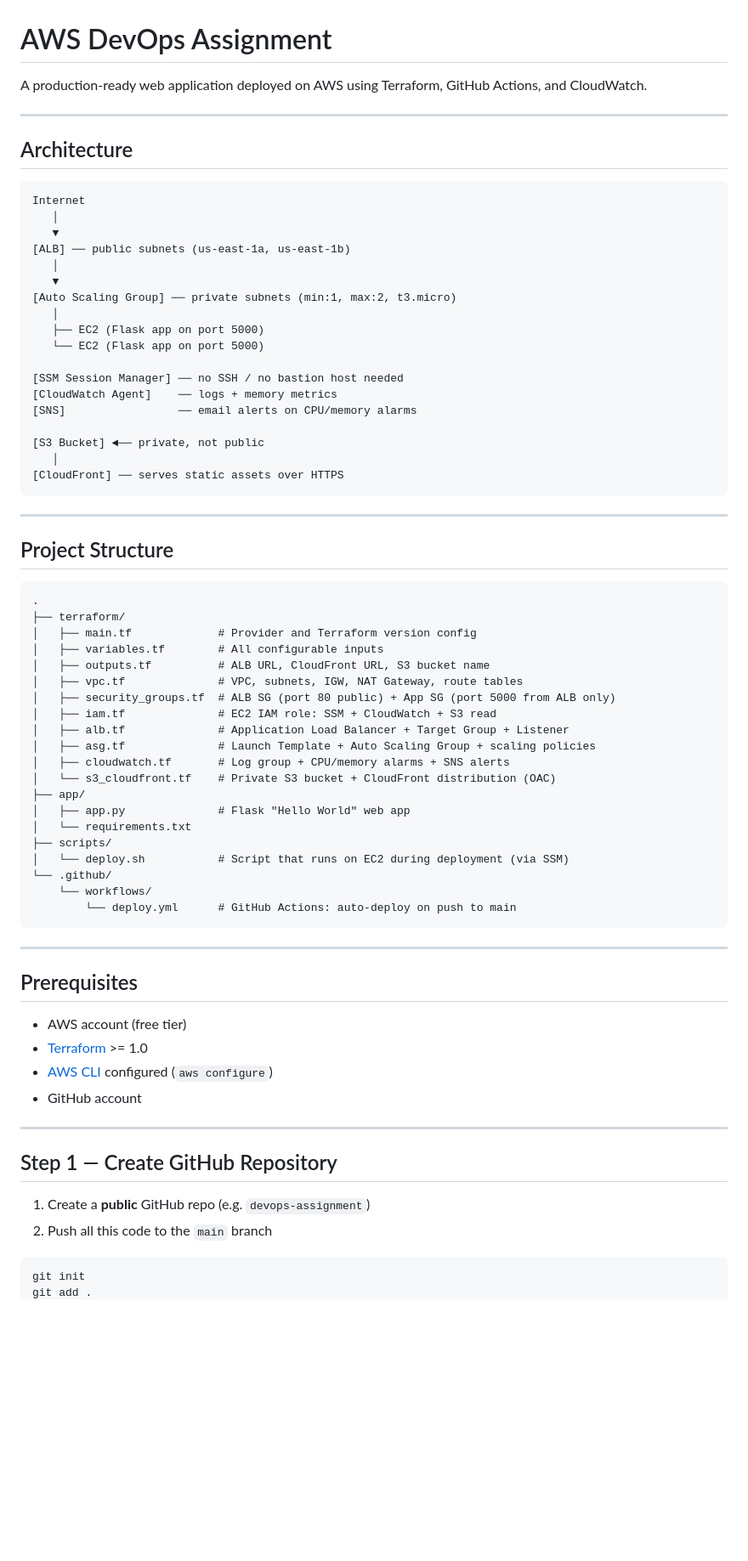
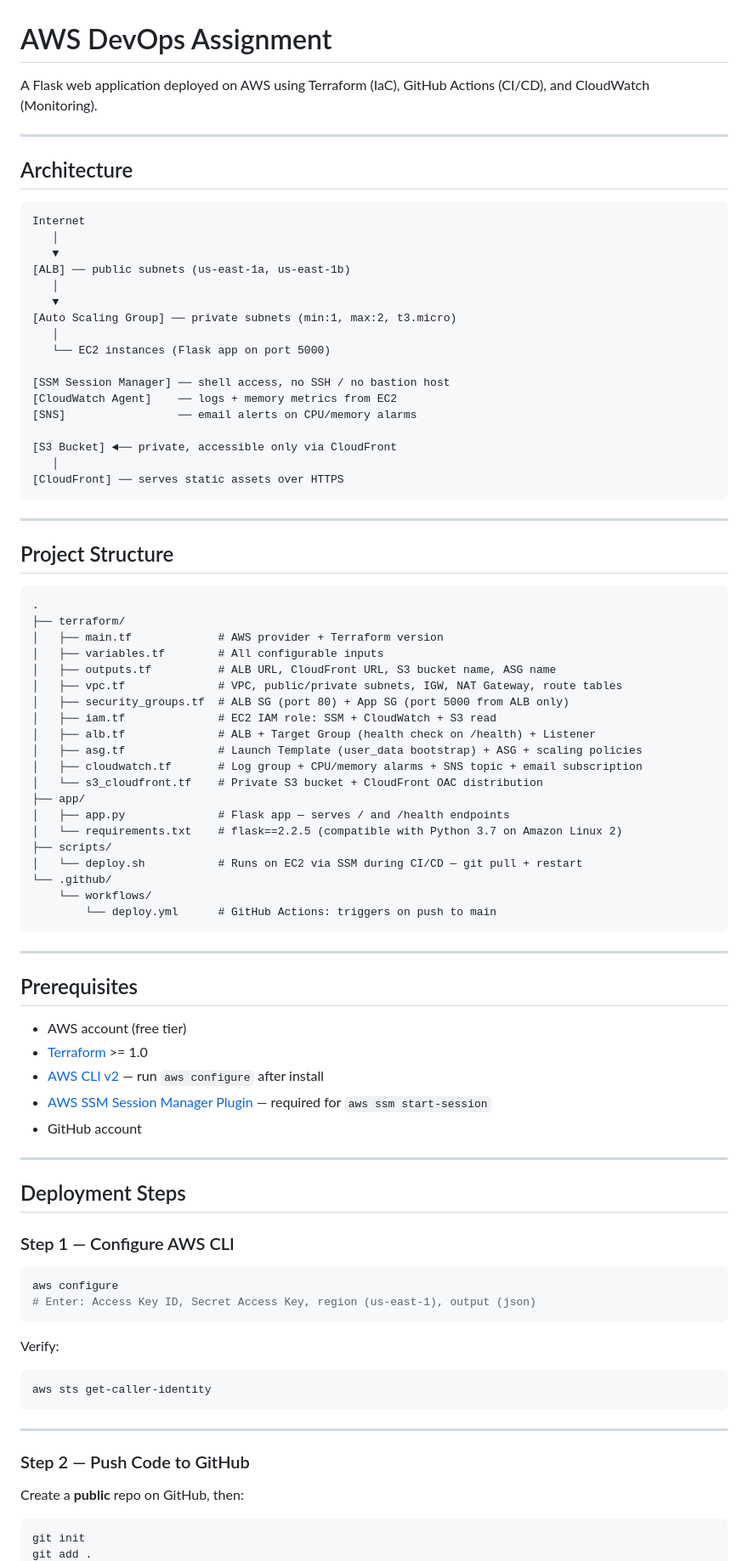
Before and after one commit to Abhishek42u/devops_assignment, a Markdown page: README.md, the part around one of its changes. Shown at 85% size. GitHub-like rendering; blank space fills up the shorter version.

````diff
--- a/README.md
+++ b/README.md
@@ -1,6 +1,6 @@
 # AWS DevOps Assignment
 
-A production-ready web application deployed on AWS using Terraform, GitHub Actions, and CloudWatch.
+A Flask web application deployed on AWS using Terraform (IaC), GitHub Actions (CI/CD), and CloudWatch (Monitoring).
 
 ---
 
@@ -15,14 +15,13 @@ Internet
    ▼
 [Auto Scaling Group] ── private subnets (min:1, max:2, t3.micro)
    │
-   ├── EC2 (Flask app on port 5000)
-   └── EC2 (Flask app on port 5000)
+   └── EC2 instances (Flask app on port 5000)
 
-[SSM Session Manager] ── no SSH / no bastion host needed
-[CloudWatch Agent]    ── logs + memory metrics
+[SSM Session Manager] ── shell access, no SSH / no bastion host
+[CloudWatch Agent]    ── logs + memory metrics from EC2
 [SNS]                 ── email alerts on CPU/memory alarms
 
-[S3 Bucket] ◄── private, not public
+[S3 Bucket] ◄── private, accessible only via CloudFront
    │
 [CloudFront] ── serves static assets over HTTPS
 ```
@@ -34,24 +33,24 @@ Internet
 ```
 .
 ├── terraform/
-│   ├── main.tf             # Provider and Terraform version config
+│   ├── main.tf             # AWS provider + Terraform version
 │   ├── variables.tf        # All configurable inputs
-│   ├── outputs.tf          # ALB URL, CloudFront URL, S3 bucket name
-│   ├── vpc.tf              # VPC, subnets, IGW, NAT Gateway, route tables
-│   ├── security_groups.tf  # ALB SG (port 80 public) + App SG (port 5000 from ALB only)
+│   ├── outputs.tf          # ALB URL, CloudFront URL, S3 bucket name, ASG name
+│   ├── vpc.tf              # VPC, public/private subnets, IGW, NAT Gateway, route tables
+│   ├── security_groups.tf  # ALB SG (port 80) + App SG (port 5000 from ALB only)
 │   ├── iam.tf              # EC2 IAM role: SSM + CloudWatch + S3 read
-│   ├── alb.tf              # Application Load Balancer + Target Group + Listener
-│   ├── asg.tf              # Launch Template + Auto Scaling Group + scaling policies
-│   ├── cloudwatch.tf       # Log group + CPU/memory alarms + SNS alerts
-│   └── s3_cloudfront.tf    # Private S3 bucket + CloudFront distribution (OAC)
+│   ├── alb.tf              # ALB + Target Group (health check on /health) + Listener
+│   ├── asg.tf              # Launch Template (user_data bootstrap) + ASG + scaling policies
+│   ├── cloudwatch.tf       # Log group + CPU/memory alarms + SNS topic + email subscription
+│   └── s3_cloudfront.tf    # Private S3 bucket + CloudFront OAC distribution
 ├── app/
-│   ├── app.py              # Flask "Hello World" web app
-│   └── requirements.txt
+│   ├── app.py              # Flask app — serves / and /health endpoints
+│   └── requirements.txt    # flask==2.2.5 (compatible with Python 3.7 on Amazon Linux 2)
 ├── scripts/
-│   └── deploy.sh           # Script that runs on EC2 during deployment (via SSM)
+│   └── deploy.sh           # Runs on EC2 via SSM during CI/CD — git pull + restart
 └── .github/
     └── workflows/
-        └── deploy.yml      # GitHub Actions: auto-deploy on push to main
+        └── deploy.yml      # GitHub Actions: triggers on push to main
 ```
 
 ---
@@ -60,15 +59,31 @@ Internet
 
 - AWS account (free tier)
 - [Terraform](https://developer.hashicorp.com/terraform/install) >= 1.0
-- [AWS CLI](https://docs.aws.amazon.com/cli/latest/userguide/install-cliv2.html) configured (`aws configure`)
+- [AWS CLI v2](https://aws.amazon.com/cli/) — run `aws configure` after install
+- [AWS SSM Session Manager Plugin](https://s3.amazonaws.com/session-manager-downloads/plugin/latest/windows/SessionManagerPluginSetup.exe) — required for `aws ssm start-session`
 - GitHub account
 
 ---
 
-## Step 1 — Create GitHub Repository
+## Deployment Steps
 
-1. Create a **public** GitHub repo (e.g. `devops-assignment`)
-2. Push all this code to the `main` branch
+### Step 1 — Configure AWS CLI
+
+```bash
+aws configure
+# Enter: Access Key ID, Secret Access Key, region (us-east-1), output (json)
+```
+
+Verify:
+```bash
+aws sts get-caller-identity
+```
+
+---
+
+### Step 2 — Push Code to GitHub
+
+Create a **public** repo on GitHub, then:
 
 ```bash
 git init
````
Also changed, not shown: other parts of README.md (+67 -70 lines).
